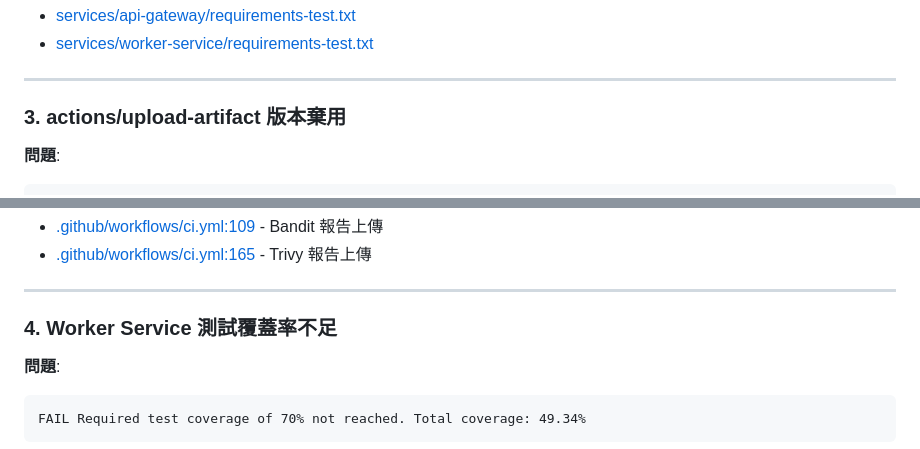
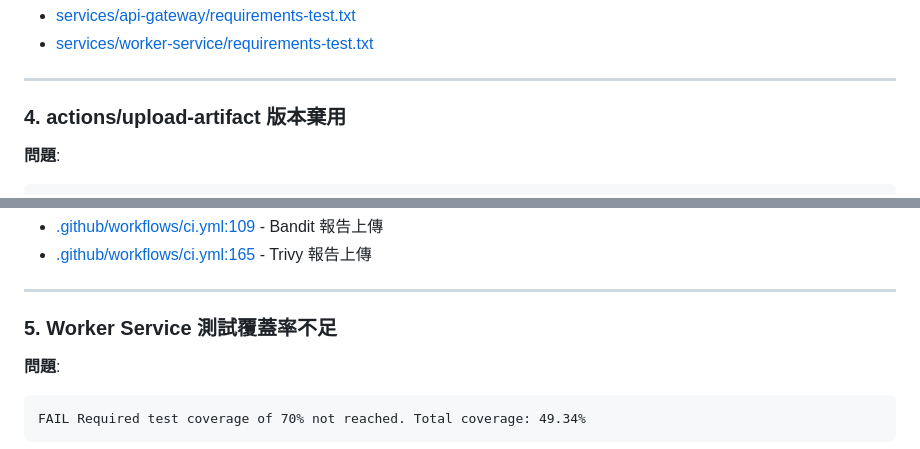
Before and after one commit to ray910708/K8s-test, a Markdown page: FIXES-SUMMARY.md, 2 parts joined by grey strips. GitHub-like rendering.

````diff
--- a/FIXES-SUMMARY.md
+++ b/FIXES-SUMMARY.md
@@ -62,7 +125,7 @@ flake8>=6.1.0  # ✅ 新增
 
 ---
 
-### 3. actions/upload-artifact 版本棄用
+### 4. actions/upload-artifact 版本棄用
 
 **問題**:
 ```
@@ -91,7 +154,7 @@ GitHub Actions 在 2024-04-16 宣布棄用 v3 版本的 artifact actions。
 
 ---
 
-### 4. Worker Service 測試覆蓋率不足
+### 5. Worker Service 測試覆蓋率不足
 
 **問題**:
 ```
````
Also changed, not shown: other parts of FIXES-SUMMARY.md (+71 -4 lines).
